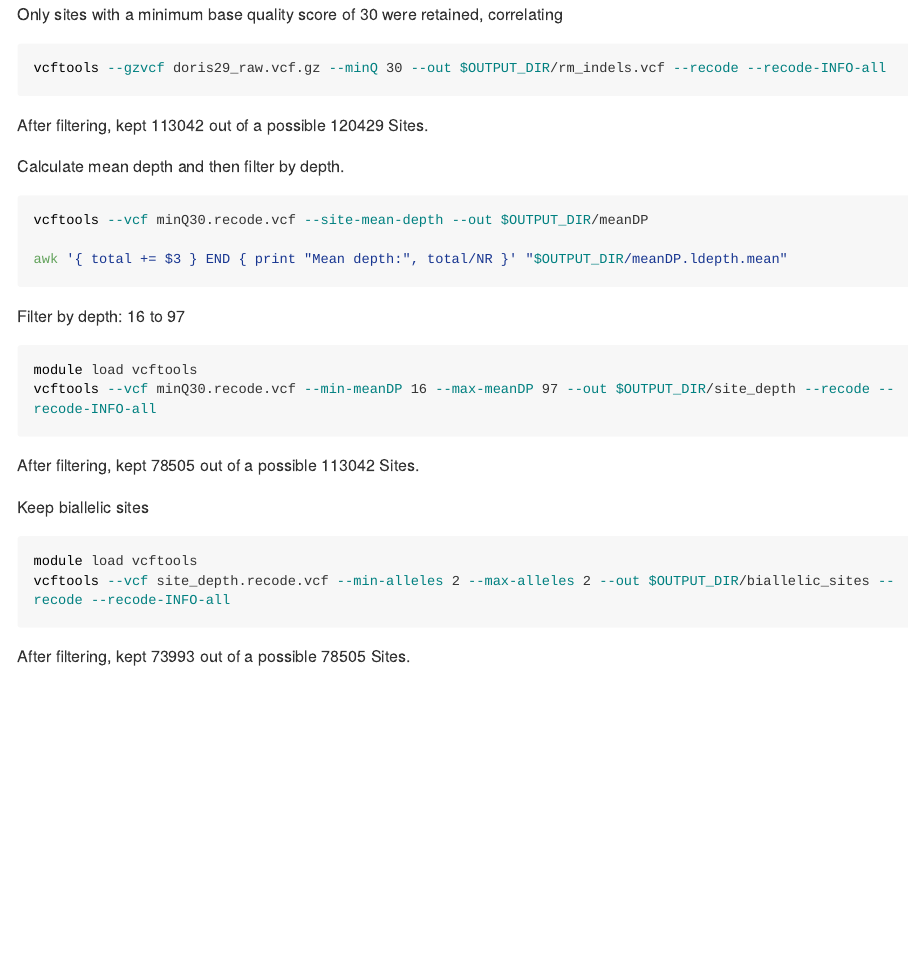
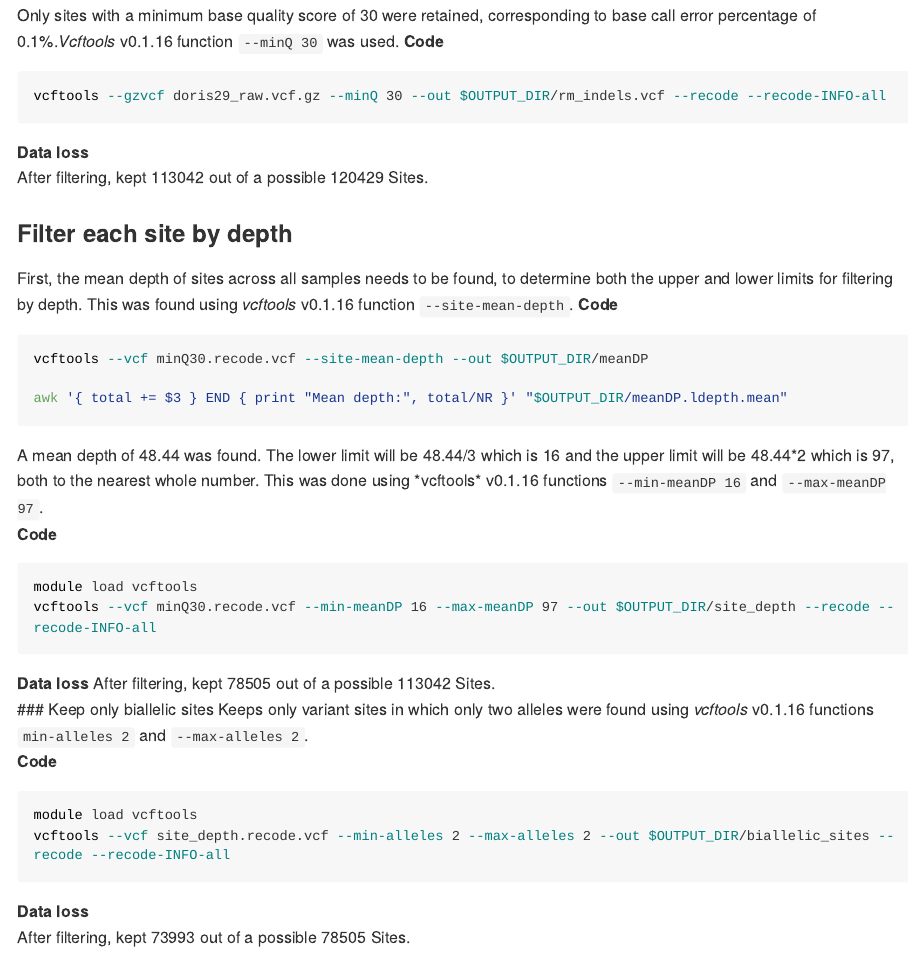
Before and after one commit to joshlesicar/doris_fine_scale, an R Markdown document (3_variant_filtering.Rmd): the page in a window 1100 px wide, from 900 px down before the commit and from 980 px down after it, so that both start at the same text. The pictures show the output file 3_variant_filtering.md that the author committed with the source, drawn offline in the style of GitHub; long lines of code are wrapped.

Commit message:
Update to variant filtering .Rmd and .md files.

````diff
--- a/3_variant_filtering.Rmd
+++ b/3_variant_filtering.Rmd
@@ -32,30 +32,38 @@ hist(imiss$F_MISS,
      ylab = "Number of individuals")
 
 ```
+
 ### Filter by base quality
-Only sites with a minimum base quality score of 30 were retained, correlating
-
+Only sites with a minimum base quality score of 30 were retained, corresponding to base call error percentage of 0.1%.*Vcftools* v0.1.16 function ```--minQ 30``` was used.
+**Code**
 ```bash
 vcftools --gzvcf doris29_raw.vcf.gz --minQ 30 --out $OUTPUT_DIR/rm_indels.vcf --recode --recode-INFO-all
 ```
+**Data loss**
 After filtering, kept 113042 out of a possible 120429 Sites.
 
-Calculate mean depth and then filter by depth.
+### Filter each site by depth
+First, the mean depth of sites across all samples needs to be found, to determine both the upper and lower limits for filtering by depth. This was found using *vcftools* v0.1.16 function ```--site-mean-depth```.
+**Code**
 ```bash
 vcftools --vcf minQ30.recode.vcf --site-mean-depth --out $OUTPUT_DIR/meanDP
 
 awk '{ total += $3 } END { print "Mean depth:", total/NR }' "$OUTPUT_DIR/meanDP.ldepth.mean"
 ```
-Filter by depth: 16 to 97
+A mean depth of 48.44 was found. The lower limit will be 48.44/3 which is 16 and the upper limit will be 48.44*2 which is 97, both to the nearest whole number. This was done using *vcftools* v0.1.16 functions ```--min-meanDP 16``` and ```--max-meanDP 97```.
+**Code**
 ```bash
 module load vcftools
 vcftools --vcf minQ30.recode.vcf --min-meanDP 16 --max-meanDP 97 --out $OUTPUT_DIR/site_depth --recode --recode-INFO-all
 ```
+**Data loss**
 After filtering, kept 78505 out of a possible 113042 Sites.
-
-Keep biallelic sites
+### Keep only biallelic sites
+Keeps only variant sites in which only two alleles were found using *vcftools* v0.1.16 functions ```min-alleles 2``` and ```--max-alleles 2```.
+**Code**
 ```bash
 module load vcftools
 vcftools --vcf site_depth.recode.vcf --min-alleles 2 --max-alleles 2 --out $OUTPUT_DIR/biallelic_sites --recode --recode-INFO-all
 ```
+**Data loss**
 After filtering, kept 73993 out of a possible 78505 Sites.
````
Also changed, not shown: 3_variant_filtering.md.
